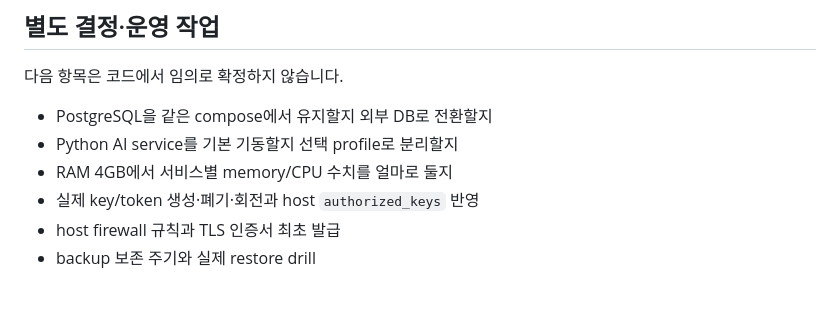
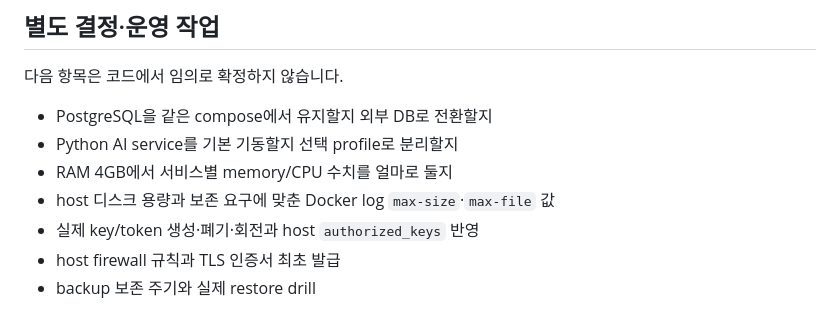
Before and after one commit to Nurse-Hand/server, a Markdown page: docs/operations/safe-single-server-deployment.md, the part around the change. Rendered like a GitHub page.

Commit message:
docs(#35): 미확정 로그 보존 정책 명시
host 디스크 용량과 보존 요구를 확인하기 전에는 Docker log rotation 수치를 임의로 고정하지 않도록 별도 운영 결정으로 명시합니다.

Refs: #35

```diff
--- a/docs/operations/safe-single-server-deployment.md
+++ b/docs/operations/safe-single-server-deployment.md
@@ -127,6 +127,7 @@ npm run test:integration
 - PostgreSQL을 같은 compose에서 유지할지 외부 DB로 전환할지
 - Python AI service를 기본 기동할지 선택 profile로 분리할지
 - RAM 4GB에서 서비스별 memory/CPU 수치를 얼마로 둘지
+- host 디스크 용량과 보존 요구에 맞춘 Docker log `max-size`·`max-file` 값
 - 실제 key/token 생성·폐기·회전과 host `authorized_keys` 반영
 - host firewall 규칙과 TLS 인증서 최초 발급
 - backup 보존 주기와 실제 restore drill
```
